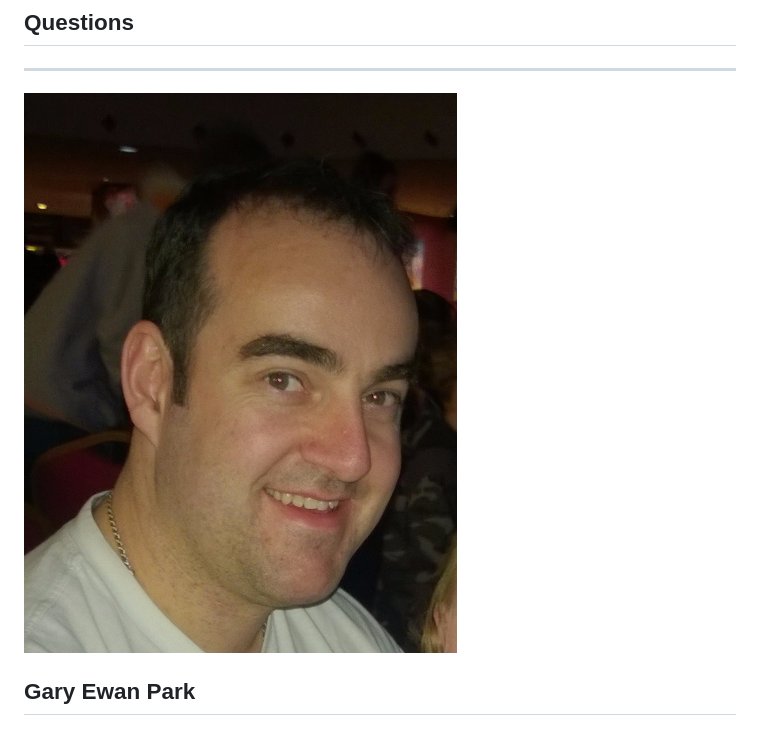
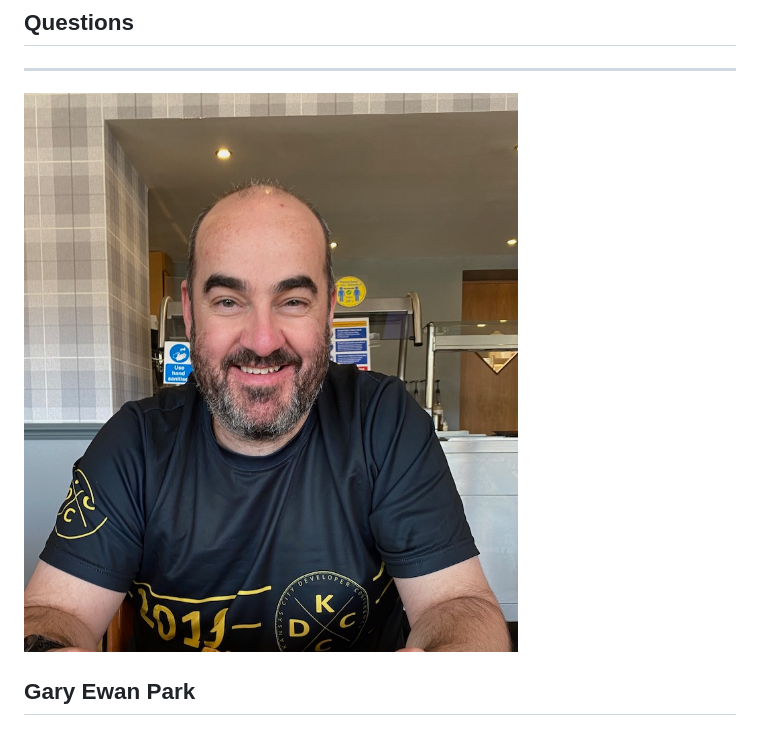
Before and after one commit to gep13-talks/GitHubReleaseDemos, a Markdown page: presentation.md, the part around the change. Rendered like a GitHub page; pictures changed too: assets/images/gary-avatar.jpeg (added), assets/images/gary-avatar.png (deleted).

Commit message:
Update avatar image

```diff
--- a/presentation.md
+++ b/presentation.md
@@ -446,7 +446,7 @@ backgroundImage: url('https://marp.app/assets/hero-background.svg')
 backgroundColor: #fff
 -->
 
-![bg left:40%](./assets/images/gary-avatar.png)
+![bg left:40%](./assets/images/gary-avatar.jpeg)
 
 ## Gary Ewan Park
 <h4 style="color:#E67D23">Principal Software Engineer<br/>Chocolatey Software, Inc</h4>
```
Also changed, not shown: 1 other file.
